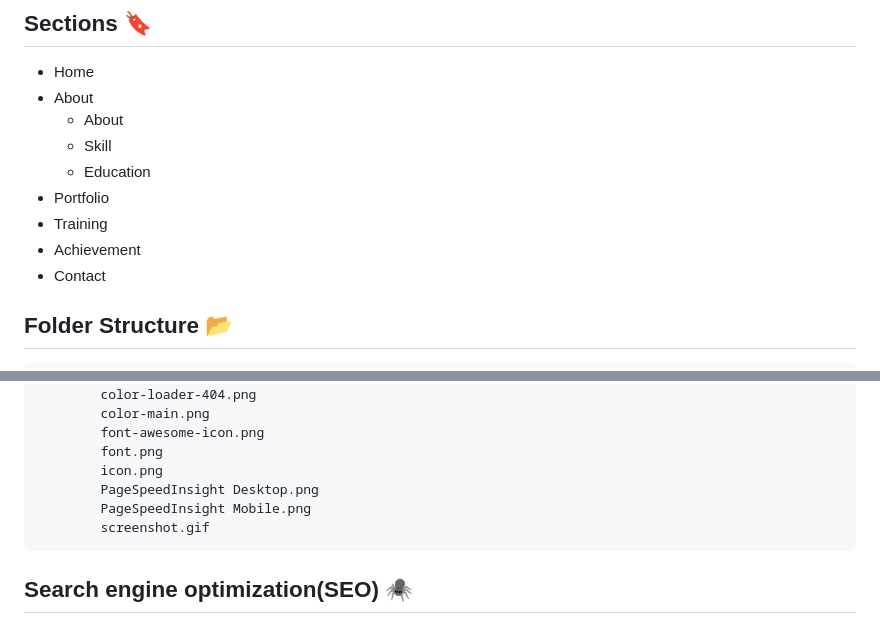
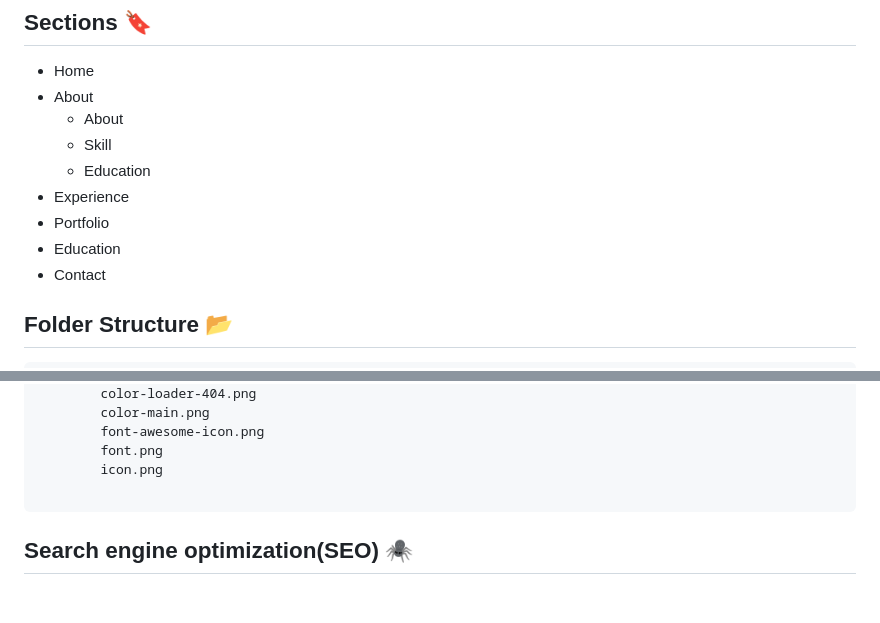
Before and after one commit to manichandrika1380/manichandrika1380.github.io, a Markdown page: README.md, 2 parts joined by grey strips. Drawn GitHub-style; blank space fills up the shorter version.

```diff
--- a/README.md
+++ b/README.md
@@ -263,9 +260,9 @@ docker --version
 	- About
 	- Skill
 	- Education
+- Experience
 - Portfolio
-- Training
-- Achievement
+- Education
 - Contact
 
 
@@ -398,9 +395,7 @@ docker --version
         font-awesome-icon.png
         font.png
         icon.png
-        PageSpeedInsight Desktop.png
-        PageSpeedInsight Mobile.png
-        screenshot.gif
+
 </pre>
 
 
```
Also changed, not shown: other parts of README.md (+20 -37 lines).
